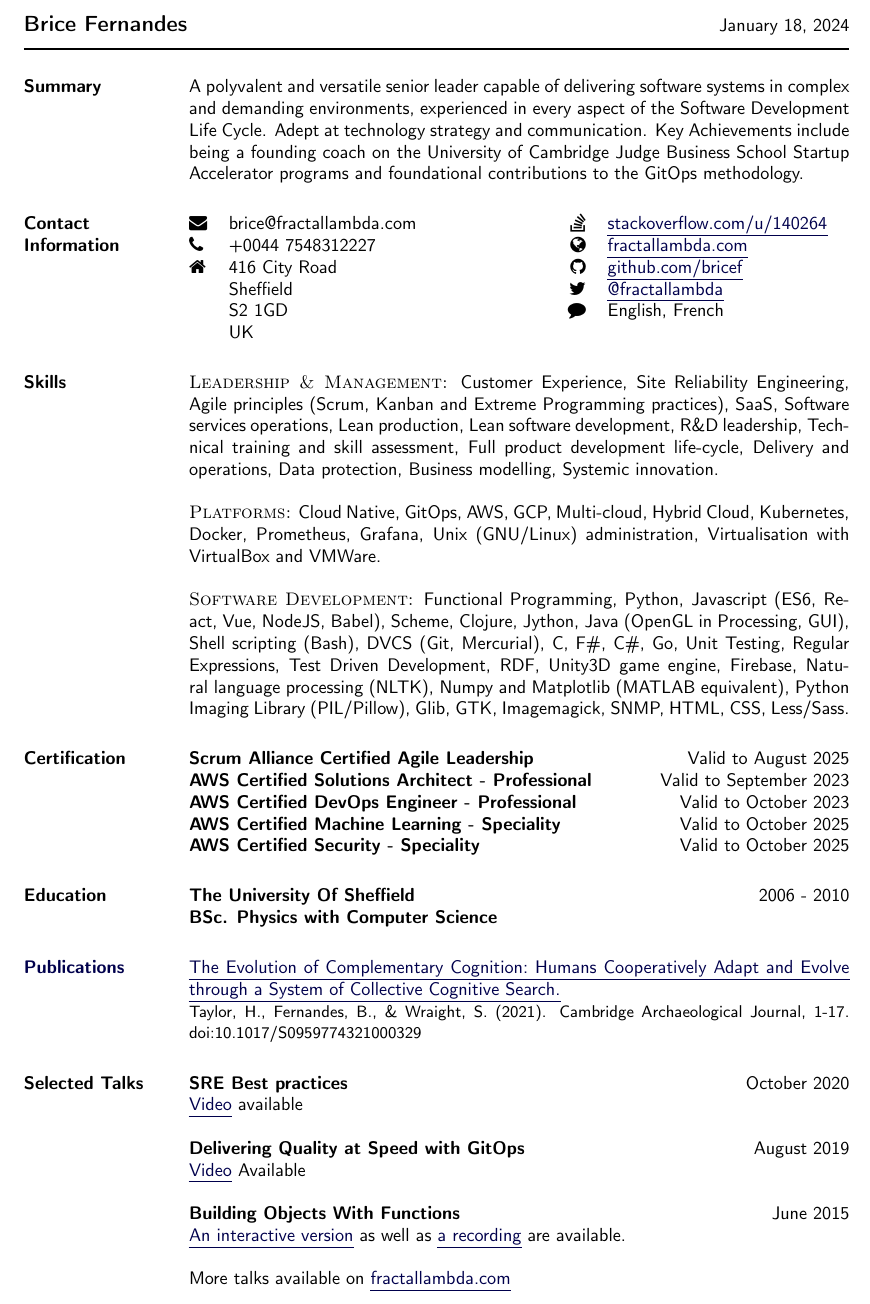
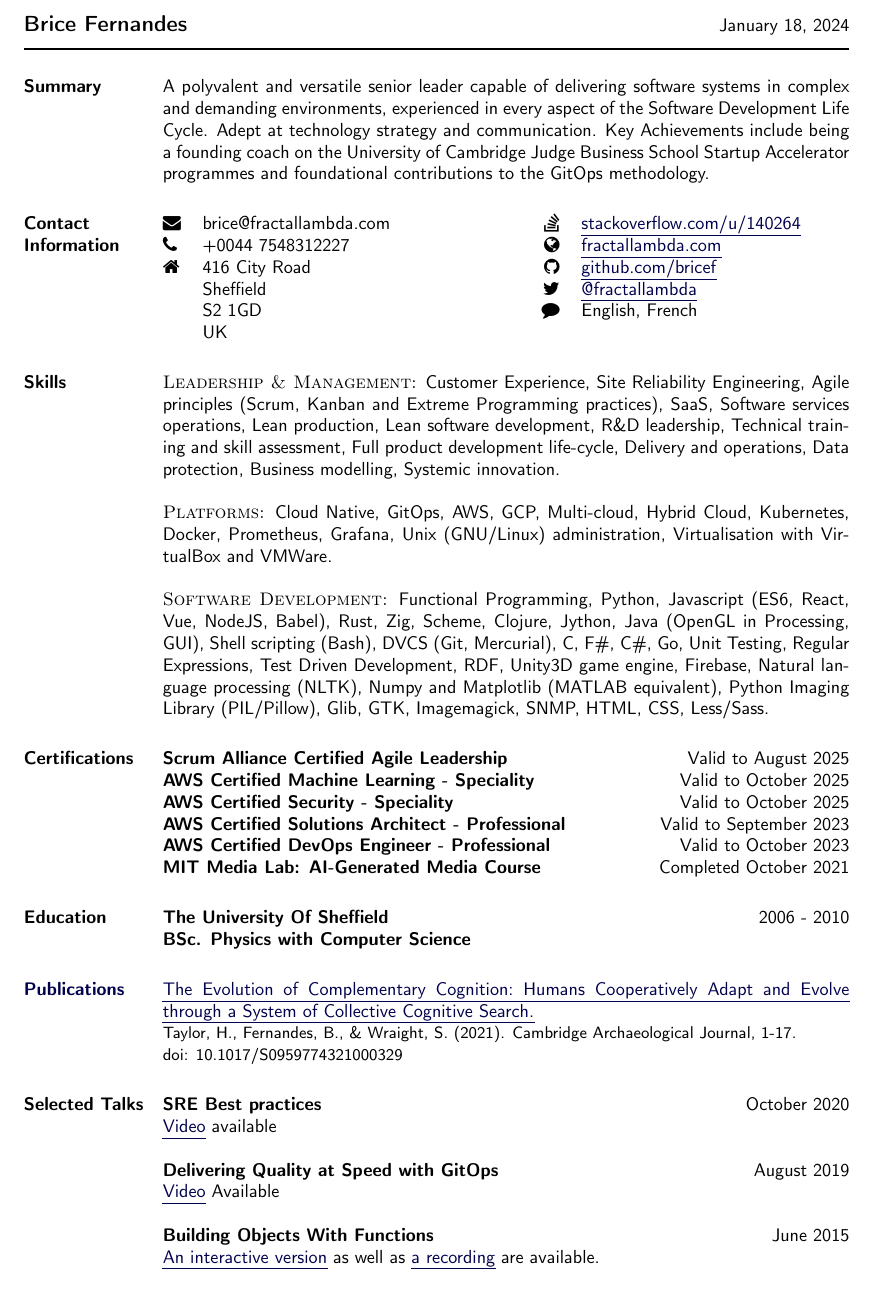
Before and after one commit to bricef/CV, a LaTeX CV (Brice-Fernandes-CV.tex): part of page 1 of 3, cut so that both start at the same text. Compiled offline with pdfLaTeX.

Commit message:
Add MIT media lab course and update grammar

```diff
--- a/Brice-Fernandes-CV.tex
+++ b/Brice-Fernandes-CV.tex
@@ -73,7 +73,7 @@
 %% Use these lines for A4-sized paper
 \usepackage[paper=a4paper,
             %includefoot, % Uncomment to put page number above margin
-            marginparwidth=30.5mm,    % Length of section titles
+            marginparwidth=25.4mm,    % Length of section titles
             marginparsep=1.5mm,       % Space between titles and text
             margin=25mm,              % 25mm margins
             includemp]{geometry}
@@ -203,7 +203,7 @@
 \makeheading{Brice Fernandes}
 
 \section{Summary}
-A polyvalent and versatile senior leader capable of delivering software systems in complex and demanding environments, experienced in every aspect of the Software Development Life Cycle. Adept at technology strategy and communication. Key Achievements include being a founding coach on the University of Cambridge Judge Business School Startup Accelerator programs and foundational contributions to the GitOps methodology.
+A polyvalent and versatile senior leader capable of delivering software systems in complex and demanding environments, experienced in every aspect of the Software Development Life Cycle. Adept at technology strategy and communication. Key Achievements include being a founding coach on the University of Cambridge Judge Business School Startup Accelerator programmes and foundational contributions to the GitOps methodology.
 
 \section{Contact Information}
 %
@@ -234,7 +234,7 @@ A polyvalent and versatile senior leader capable of delivering software systems
 
 \blankline
 
-\textsc{Software Development:} Functional Programming, Python, Javascript (ES6, React, Vue, NodeJS, Babel), Scheme, Clojure, Jython, Java (OpenGL in Processing, GUI), Shell scripting (Bash), DVCS (Git, Mercurial), C, F\#, C\#, Go, Unit Testing, Regular Expressions, Test Driven Development, RDF, Unity3D game engine, Firebase, Natural language processing (NLTK), Numpy and Matplotlib (MATLAB equivalent), Python Imaging Library (PIL/Pillow), Glib, GTK, Imagemagick, SNMP, HTML, CSS, Less/Sass.
+\textsc{Software Development:} Functional Programming, Python, Javascript (ES6, React, Vue, NodeJS, Babel), Rust, Zig, Scheme, Clojure, Jython, Java (OpenGL in Processing, GUI), Shell scripting (Bash), DVCS (Git, Mercurial), C, F\#, C\#, Go, Unit Testing, Regular Expressions, Test Driven Development, RDF, Unity3D game engine, Firebase, Natural language processing (NLTK), Numpy and Matplotlib (MATLAB equivalent), Python Imaging Library (PIL/Pillow), Glib, GTK, Imagemagick, SNMP, HTML, CSS, Less/Sass.
 
 % \blankline
 
@@ -244,14 +244,14 @@ A polyvalent and versatile senior leader capable of delivering software systems
 % \blankline
 
 % \textsc{other:} Analog and digital electronics: Basic filters, Digital Logic.
-\section{Certification}
+\section{Certifications}
 %
 \textbf{Scrum Alliance Certified Agile Leadership} \hfill Valid to August 2025\\
+\textbf{AWS Certified Machine Learning - Speciality} \hfill Valid to October 2025\\
+\textbf{AWS Certified Security - Speciality} \hfill Valid to October 2025\\
 \textbf{AWS Certified Solutions Architect - Professional} \hfill Valid to September 2023\\
 \textbf{AWS Certified DevOps Engineer - Professional} \hfill Valid to October 2023\\
-\textbf{AWS Certified Machine Learning - Speciality} \hfill Valid to October 2025\\
-\textbf{AWS Certified Security - Speciality} \hfill Valid to October 2025
-
+\textbf{MIT Media Lab: AI-Generated Media Course} \hfill Completed October 2021
 
 \section{Education}
 %
@@ -261,7 +261,7 @@ A polyvalent and versatile senior leader capable of delivering software systems
 \section{Publications}
 %
 \linkto{https://www.cambridge.org/core/journals/cambridge-archaeological-journal/article/evolution-of-complementary-cognition-humans-cooperatively-adapt-and-evolve-through-a-system-of-collective-cognitive-search/F198B30682343E92C7E9C986332D380A}{The Evolution of Complementary Cognition: Humans Cooperatively Adapt and Evolve through a System of Collective Cognitive Search.}\\
-{\small Taylor, H., Fernandes, B., \& Wraight, S. (2021).  Cambridge Archaeological Journal, 1-17. doi:10.1017/S0959774321000329}
+{\small Taylor, H., Fernandes, B., \& Wraight, S. (2021).  Cambridge Archaeological Journal, 1-17. \newline doi: 10.1017/S0959774321000329}
 
 \section{Selected Talks}
 %
@@ -282,9 +282,9 @@ A polyvalent and versatile senior leader capable of delivering software systems
 
 \textbf{Building Objects With Functions} \hfill June 2015 \\ \linkto{http://fractallambda.com/building-objects-with-functions/}{An interactive version} as well as  \linkto{https://www.youtube.com/watch?v=XG9ajM-9iIg}{a recording} are available.
 
-\blankline
+% \blankline
 
-More talks available on \linkto{https://fractallambda.com}{fractallambda.com}
+% More talks available on \linkto{https://fractallambda.com}{fractallambda.com}
 
 % \textbf{Getting Started With DataScript and Reagent} \hfill November 2014 \\
 % Slides are \linkto{http://fractallambda.com/talks/datascript-reagent/}{available online}.
```
Also changed, not shown: Brice-Fernandes-CV.pdf.
